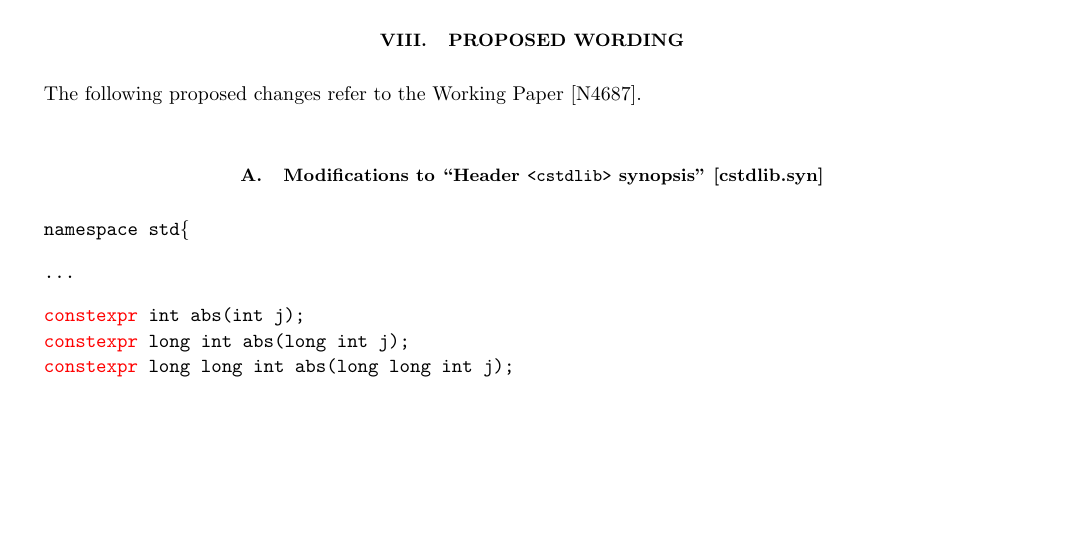
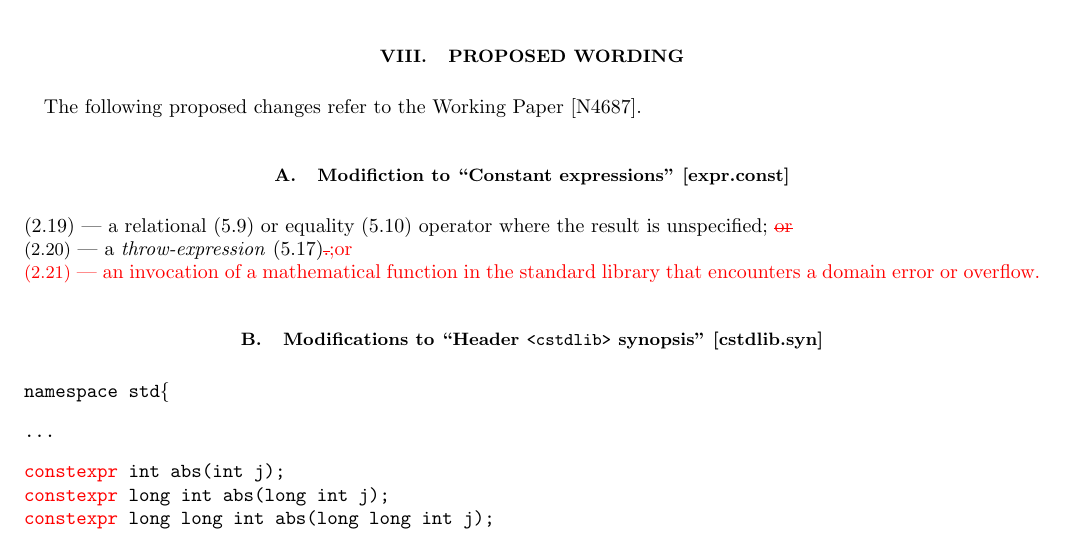
Before and after one commit to edrosten/constexpr_proposal, a LaTeX paper (cmath_constexpr3.tex): part of page 4 of 9, cut so that both start at the same text, the shorter picture padded with empty space. Compiled offline with pdfLaTeX.

Commit message:
Incorporate Richard's suggested change to the standard.

```diff
--- a/cmath_constexpr3.tex
+++ b/cmath_constexpr3.tex
@@ -3,6 +3,7 @@
 \usepackage{xspace} %Dude this will blow your mind!
 \usepackage{amsthm}
 \usepackage{color}
+\usepackage{soul}
 
 \newcommand{\constexpr}{\code{constexpr}\xspace}
 \newcommand{\code}[1]{{\tt #1}}
@@ -422,8 +423,18 @@ Revision 1: Includes discussion of rounding mode and future directions.
 
 The following proposed changes refer to the Working Paper~\cite{WorkingPaper}.
 
+\subsection{Modifiction to ``Constant expressions'' [expr.const]}
+
+\setlength{\parindent}{0pt}
+
+(2.19) --- a relational (5.9) or equality (5.10) operator where the result is unspecified; \highlight{\st{or}}
+
+{\small (2.20)} --- a \emph{throw-expression} (5.17)\highlight{\st{.};or}
+
+\highlight{{\small (2.21)} --- an invocation of a mathematical function in the standard library that encounters a domain error or overflow.}
+
+
 \subsection{Modifications to ``Header \header{cstdlib} synopsis'' [cstdlib.syn]}
-
 
 \code{namespace std\{
 
```
